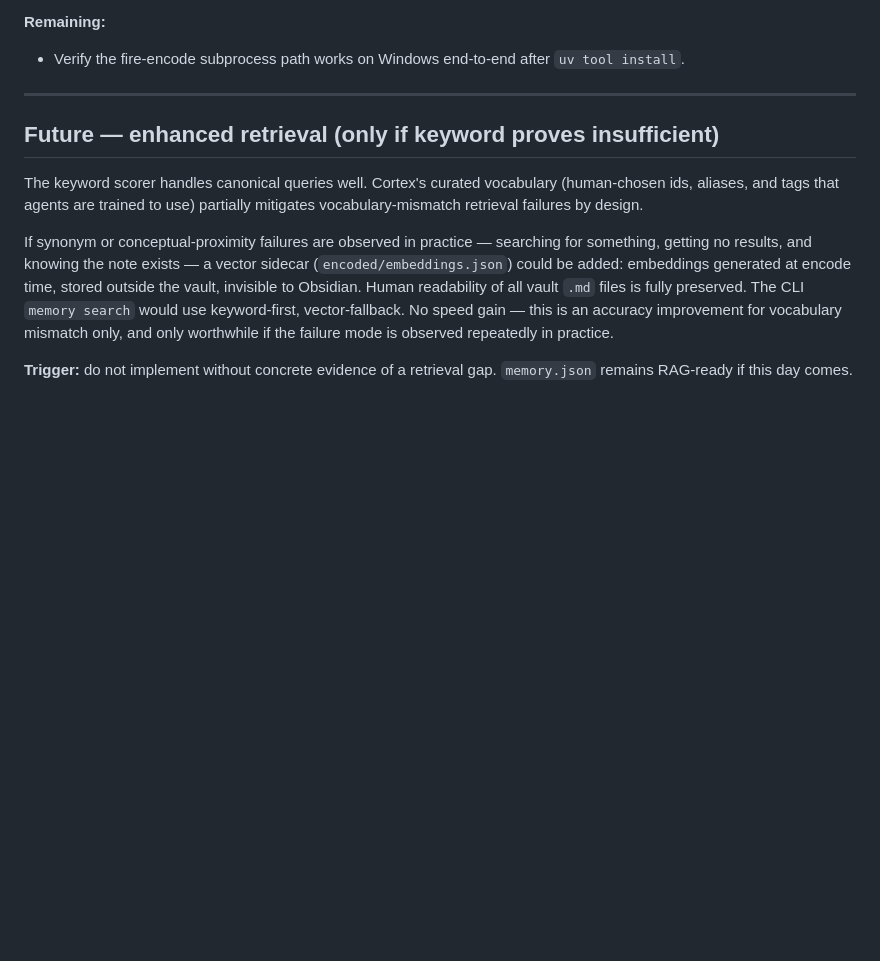
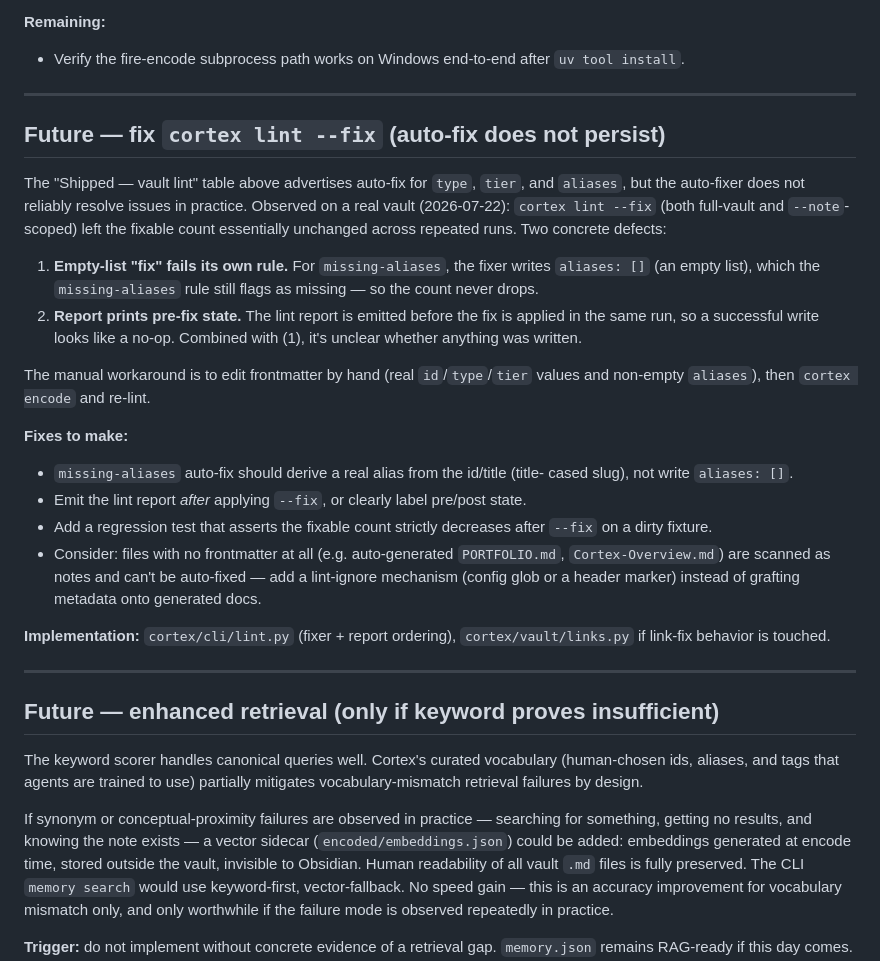
Before and after one commit to JaySmith/Cortex-AI, a Markdown page: roadmap.md, the part around the change. GitHub-like rendering; blank space fills up the shorter version.

Commit message:
chore: update roadmap

```diff
--- a/roadmap.md
+++ b/roadmap.md
@@ -105,6 +105,40 @@ Cortex runs on all three platforms.
 
 ---
 
+## Future — fix `cortex lint --fix` (auto-fix does not persist)
+
+The "Shipped — vault lint" table above advertises auto-fix for `type`, `tier`,
+and `aliases`, but the auto-fixer does not reliably resolve issues in practice.
+Observed on a real vault (2026-07-22): `cortex lint --fix` (both full-vault and
+`--note`-scoped) left the fixable count essentially unchanged across repeated
+runs. Two concrete defects:
+
+1. **Empty-list "fix" fails its own rule.** For `missing-aliases`, the fixer
+   writes `aliases: []` (an empty list), which the `missing-aliases` rule still
+   flags as missing — so the count never drops.
+2. **Report prints pre-fix state.** The lint report is emitted before the fix is
+   applied in the same run, so a successful write looks like a no-op. Combined
+   with (1), it's unclear whether anything was written.
+
+The manual workaround is to edit frontmatter by hand (real `id`/`type`/`tier`
+values and non-empty `aliases`), then `cortex encode` and re-lint.
+
+**Fixes to make:**
+- `missing-aliases` auto-fix should derive a real alias from the id/title (title-
+  cased slug), not write `aliases: []`.
+- Emit the lint report *after* applying `--fix`, or clearly label pre/post state.
+- Add a regression test that asserts the fixable count strictly decreases after
+  `--fix` on a dirty fixture.
+- Consider: files with no frontmatter at all (e.g. auto-generated `PORTFOLIO.md`,
+  `Cortex-Overview.md`) are scanned as notes and can't be auto-fixed — add a
+  lint-ignore mechanism (config glob or a header marker) instead of grafting
+  metadata onto generated docs.
+
+**Implementation:** `cortex/cli/lint.py` (fixer + report ordering),
+`cortex/vault/links.py` if link-fix behavior is touched.
+
+---
+
 ## Future — enhanced retrieval (only if keyword proves insufficient)
 
 The keyword scorer handles canonical queries well. Cortex's curated vocabulary
```
